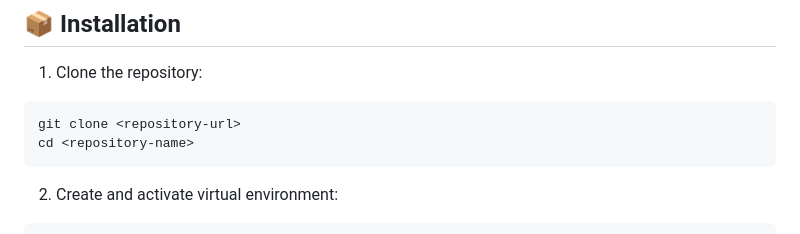
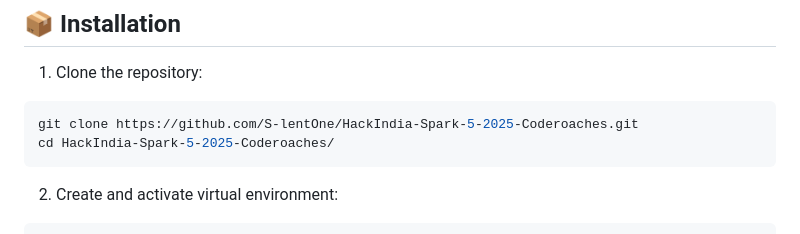
Before and after one commit to S-lentOne/HackIndia-Spark-5-2025-Coderoaches, a Markdown page: README.md, the part around the change. GitHub-like rendering.

````diff
--- a/README.md
+++ b/README.md
@@ -51,8 +51,8 @@ R.AI addresses critical challenges in research:
 
 1. Clone the repository:
 ```bash
-git clone <repository-url>
-cd <repository-name>
+git clone https://github.com/S-lentOne/HackIndia-Spark-5-2025-Coderoaches.git
+cd HackIndia-Spark-5-2025-Coderoaches/
 ```
 
 2. Create and activate virtual environment:
````
